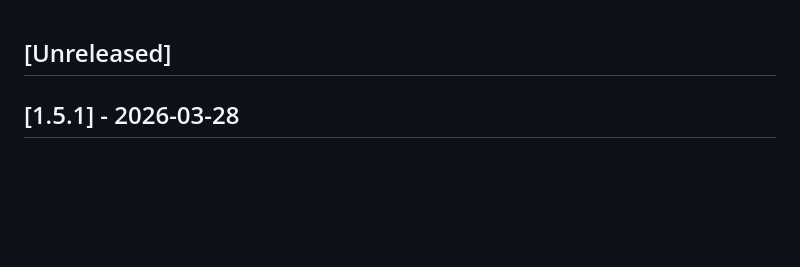
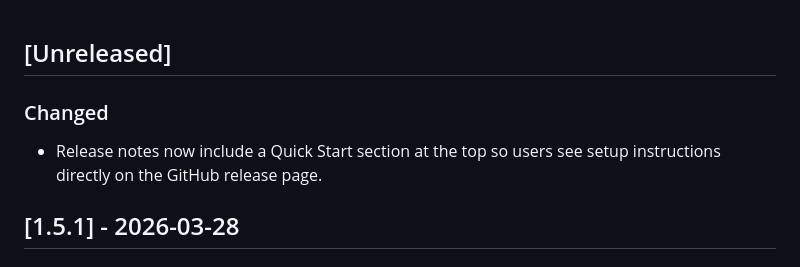
Before and after one commit to gregorywright/PotaSpotHunter, a Markdown page: CHANGELOG.md, the part around the change. GitHub-like rendering; blank space fills up the shorter version.

Commit message:
Update CHANGELOG for release notes Quick Start addition

```diff
--- a/CHANGELOG.md
+++ b/CHANGELOG.md
@@ -1,4 +1,7 @@
 ## [Unreleased]
+### Changed
+- Release notes now include a Quick Start section at the top so users
+  see setup instructions directly on the GitHub release page.
 
 ## [1.5.1] - 2026-03-28
 ### Added
```
